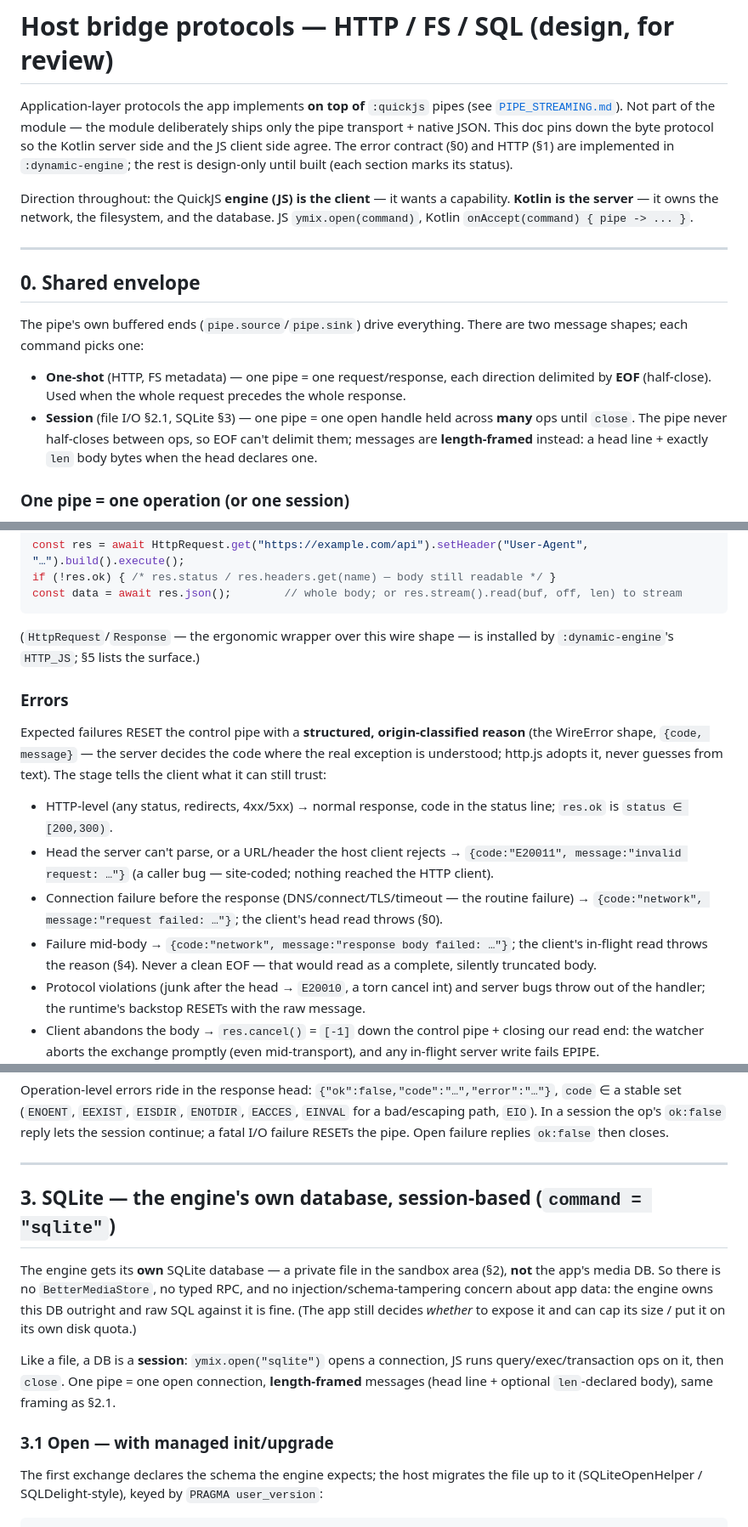
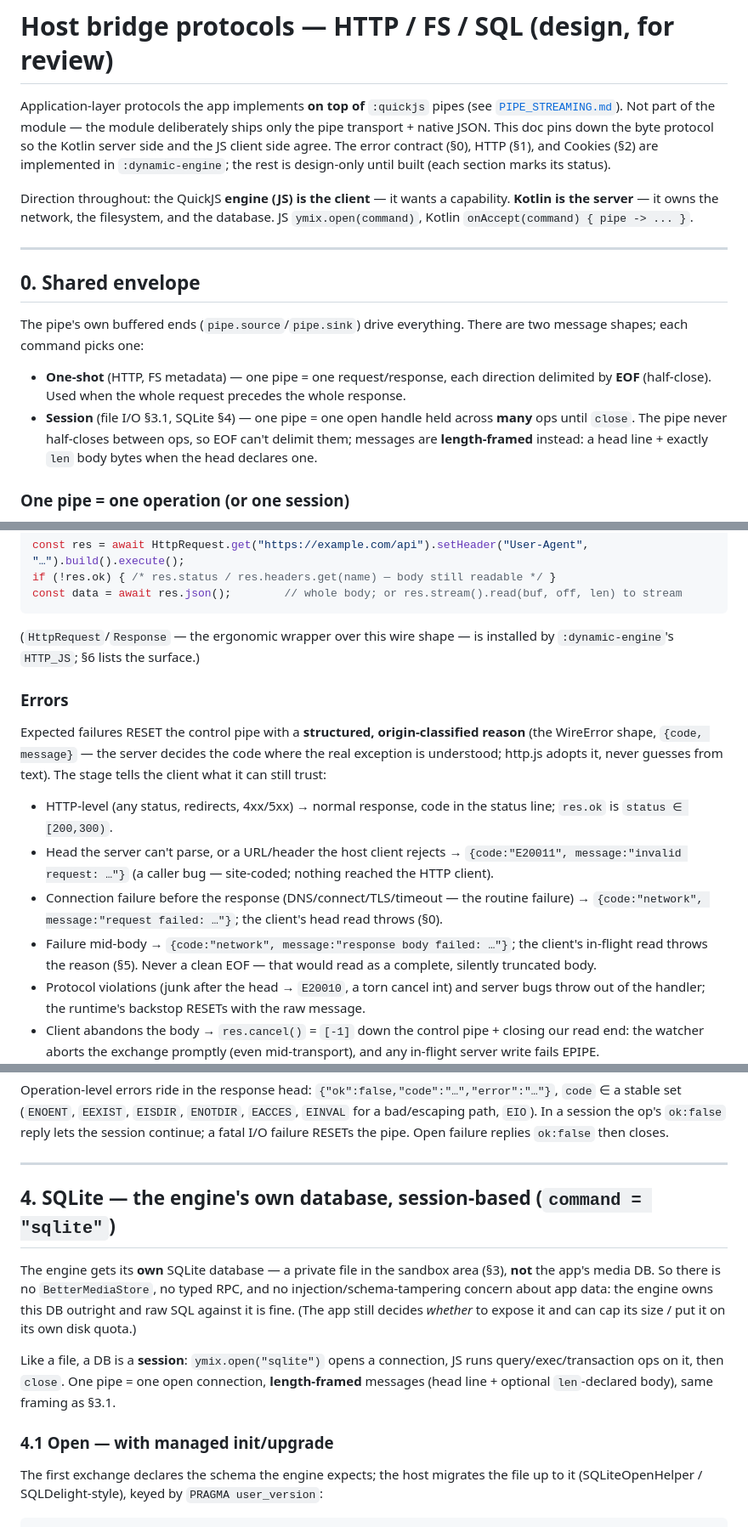
Before and after one commit to 972tex-tech/YMusicV4, a Markdown page: quickjs/HOST_PROTOCOLS.md, 3 parts joined by grey strips. Shown at 85% size. Rendered like a GitHub page.

````diff
--- a/quickjs/HOST_PROTOCOLS.md
+++ b/quickjs/HOST_PROTOCOLS.md
@@ -3,8 +3,8 @@
 Application-layer protocols the app implements **on top of** `:quickjs` pipes (see
 [`PIPE_STREAMING.md`](PIPE_STREAMING.md)). Not part of the module — the module deliberately ships
 only the pipe transport + native JSON. This doc pins down the byte protocol so the Kotlin server
-side and the JS client side agree. The error contract (§0) and HTTP (§1) are implemented in
-`:dynamic-engine`; the rest is design-only until built (each section marks its status).
+side and the JS client side agree. The error contract (§0), HTTP (§1), and Cookies (§2) are
+implemented in `:dynamic-engine`; the rest is design-only until built (each section marks its status).
 
 Direction throughout: the QuickJS **engine (JS) is the client** — it wants a capability. **Kotlin is
 the server** — it owns the network, the filesystem, and the database. JS `ymix.open(command)`,
@@ -19,7 +19,7 @@ shapes; each command picks one:
 
 - **One-shot** (HTTP, FS metadata) — one pipe = one request/response, each direction delimited by
   **EOF** (half-close). Used when the whole request precedes the whole response.
-- **Session** (file I/O §2.1, SQLite §3) — one pipe = one open handle held across **many** ops until
+- **Session** (file I/O §3.1, SQLite §4) — one pipe = one open handle held across **many** ops until
   `close`. The pipe never half-closes between ops, so EOF can't delimit them; messages are
   **length-framed** instead: a head line + exactly `len` body bytes when the head declares one.
 
@@ -191,7 +191,7 @@ if (!res.ok) { /* res.status / res.headers.get(name) — body still readable */
 const data = await res.json();        // whole body; or res.stream().read(buf, off, len) to stream
 ```
 (`HttpRequest`/`Response` — the ergonomic wrapper over this wire shape — is installed by
-`:dynamic-engine`'s `HTTP_JS`; §5 lists the surface.)
+`:dynamic-engine`'s `HTTP_JS`; §6 lists the surface.)
 
 ### Errors
 Expected failures RESET the control pipe with a **structured, origin-classified reason**
@@ -205,7 +205,7 @@ still trust:
 - Connection failure before the response (DNS/connect/TLS/timeout — the routine failure) →
   `{code:"network", message:"request failed: …"}`; the client's head read throws (§0).
 - Failure mid-body → `{code:"network", message:"response body failed: …"}`; the client's in-flight
-  read throws the reason (§4). Never a clean EOF — that would read as a complete, silently
+  read throws the reason (§5). Never a clean EOF — that would read as a complete, silently
   truncated body.
 - Protocol violations (junk after the head → `E20010`, a torn cancel int) and server bugs throw
   out of the handler; the runtime's backstop RESETs with the raw message.
@@ -308,18 +350,18 @@ the pipe. Open failure replies `ok:false` then closes.
 
 ---
 
-## 3. SQLite — the engine's own database, session-based  (`command = "sqlite"`)
+## 4. SQLite — the engine's own database, session-based  (`command = "sqlite"`)
 
-The engine gets its **own** SQLite database — a private file in the sandbox area (§2), **not** the
+The engine gets its **own** SQLite database — a private file in the sandbox area (§3), **not** the
 app's media DB. So there is no `BetterMediaStore`, no typed RPC, and no injection/schema-tampering
 concern about app data: the engine owns this DB outright and raw SQL against it is fine. (The app
 still decides *whether* to expose it and can cap its size / put it on its own disk quota.)
 
 Like a file, a DB is a **session**: `ymix.open("sqlite")` opens a connection, JS runs
 query/exec/transaction ops on it, then `close`. One pipe = one open connection, **length-framed**
-messages (head line + optional `len`-declared body), same framing as §2.1.
+messages (head line + optional `len`-declared body), same framing as §3.1.
 
-### 3.1 Open — with managed init/upgrade
+### 4.1 Open — with managed init/upgrade
 
 The first exchange declares the schema the engine expects; the host migrates the file up to it
 (SQLiteOpenHelper / SQLDelight-style), keyed by `PRAGMA user_version`:
````
Also changed, not shown: other parts of quickjs/HOST_PROTOCOLS.md (+53 -10 lines).
